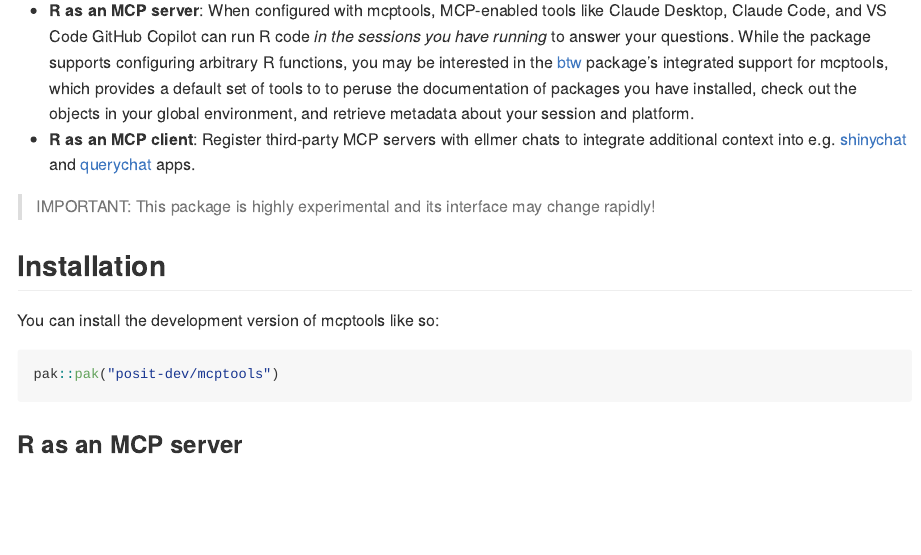
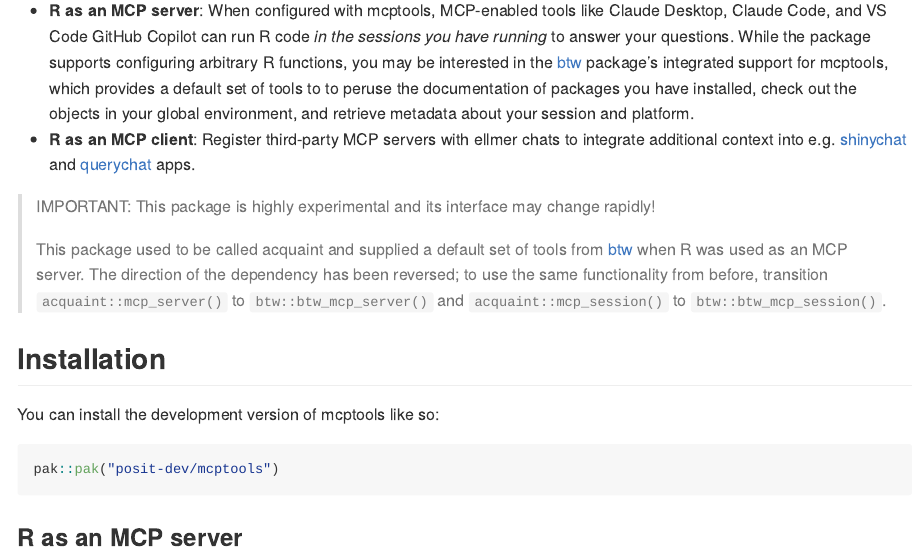
Before and after one commit to posit-dev/mcptools, an R Markdown document (README.Rmd): the page in a window 1100 px wide, from 360 px down. The pictures show the output file README.md that the author committed with the source, drawn offline in the style of GitHub; badge pictures from the web are left out.

Commit message:
note pkg rename and new preferred entry point

```diff
--- a/README.Rmd
+++ b/README.Rmd
@@ -41,6 +41,9 @@
 
 > IMPORTANT:
 > This package is highly experimental and its interface may change rapidly!
+>
+> This package used to be called acquaint and supplied a default set of tools from [btw](https://github.com/posit-dev/btw) when R was used as an MCP server. The direction of the dependency has been reversed; to use the same functionality from before, transition `acquaint::mcp_server()` to `btw::btw_mcp_server()` and `acquaint::mcp_session()` to `btw::btw_mcp_session()`.
+
 
 ## Installation
 
```
Also changed, not shown: README.md.
